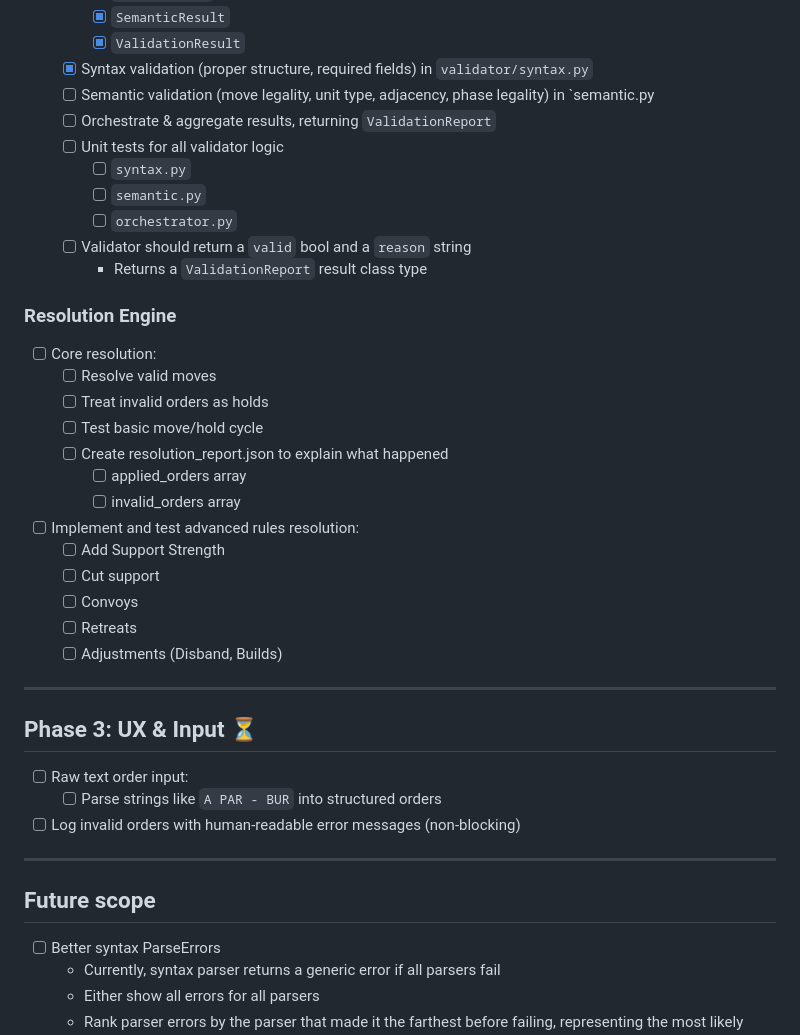
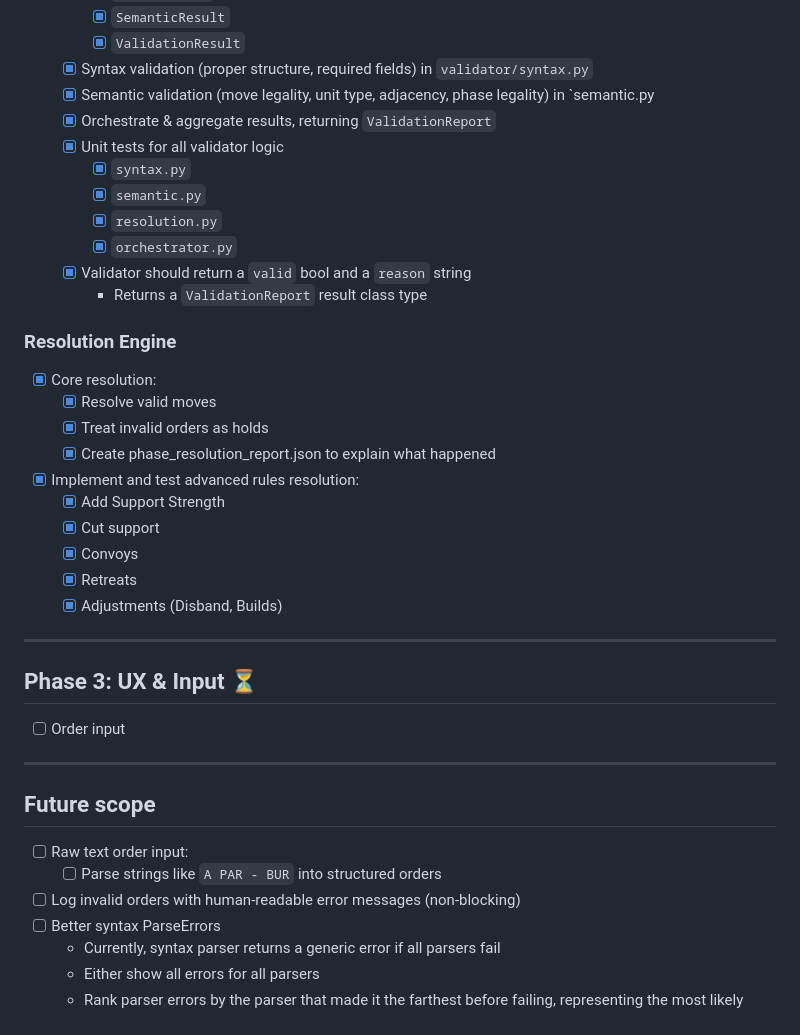
Before and after one commit to apontarelli/diplomacy-cli, a Markdown page: TODO.md, the part around the change printed below. GitHub-like rendering.

```diff
--- a/TODO.md
+++ b/TODO.md
@@ -111,42 +111,41 @@
     - [x] `SemanticResult`
     - [x] `ValidationResult`
   - [x] Syntax validation (proper structure, required fields) in `validator/syntax.py`
-  - [ ] Semantic validation (move legality, unit type, adjacency, phase legality) in `semantic.py
-  - [ ] Orchestrate & aggregate results, returning `ValidationReport`
-  - [ ] Unit tests for all validator logic
-    - [ ] `syntax.py`
-    - [ ] `semantic.py`
-    - [ ] `orchestrator.py`
-  - [ ] Validator should return a `valid` bool and a `reason` string
+  - [x] Semantic validation (move legality, unit type, adjacency, phase legality) in `semantic.py
+  - [x] Orchestrate & aggregate results, returning `ValidationReport`
+  - [x] Unit tests for all validator logic
+    - [x] `syntax.py`
+    - [x] `semantic.py`
+    - [x] `resolution.py`
+    - [x] `orchestrator.py`
+  - [x] Validator should return a `valid` bool and a `reason` string
     - Returns a `ValidationReport` result class type
 
 ### Resolution Engine
-- [ ] Core resolution:
-  - [ ] Resolve valid moves
-  - [ ] Treat invalid orders as holds
-  - [ ] Test basic move/hold cycle
-  - [ ] Create resolution_report.json to explain what happened
-    - [ ] applied_orders array
-    - [ ] invalid_orders array
-- [ ] Implement and test advanced rules resolution:
-  - [ ] Add Support Strength
-  - [ ] Cut support
-  - [ ] Convoys
-  - [ ] Retreats
-  - [ ] Adjustments (Disband, Builds)
+- [x] Core resolution:
+  - [x] Resolve valid moves
+  - [x] Treat invalid orders as holds
+  - [x] Create phase_resolution_report.json to explain what happened
+- [x] Implement and test advanced rules resolution:
+  - [x] Add Support Strength
+  - [x] Cut support
+  - [x] Convoys
+  - [x] Retreats
+  - [x] Adjustments (Disband, Builds)
 
 ---
 
 ## Phase 3: UX & Input ⏳
 
-- [ ] Raw text order input:
-  - [ ] Parse strings like `A PAR - BUR` into structured orders
-- [ ] Log invalid orders with human-readable error messages (non-blocking)
+- [ ] Order input
 
 ---
 
 ## Future scope
 
+- [ ] Raw text order input:
+  - [ ] Parse strings like `A PAR - BUR` into structured orders
+- [ ] Log invalid orders with human-readable error messages (non-blocking)
 - [ ] Better syntax ParseErrors
   - Currently, syntax parser returns a generic error if all parsers fail
   - Either show all errors for all parsers
```
Also changed, not shown: other parts of TODO.md (+69 -0 lines).
